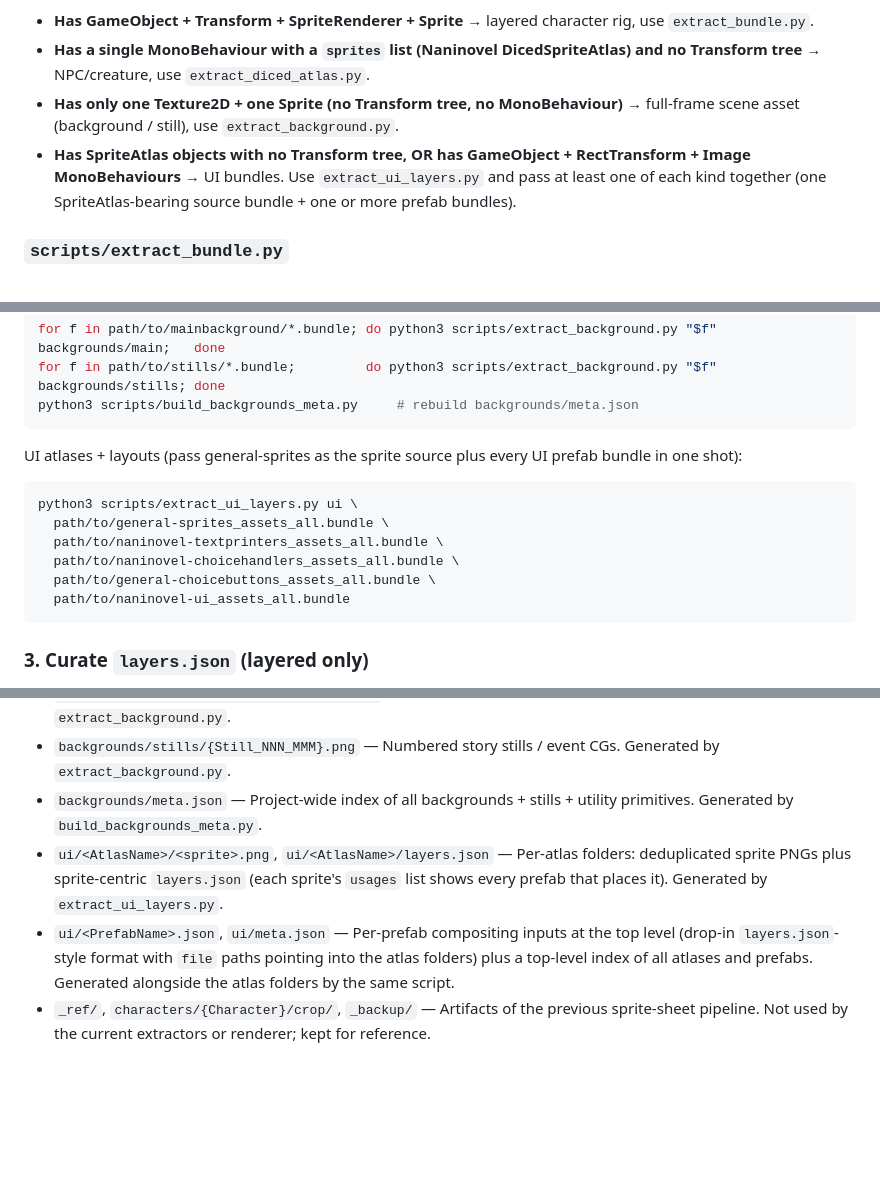
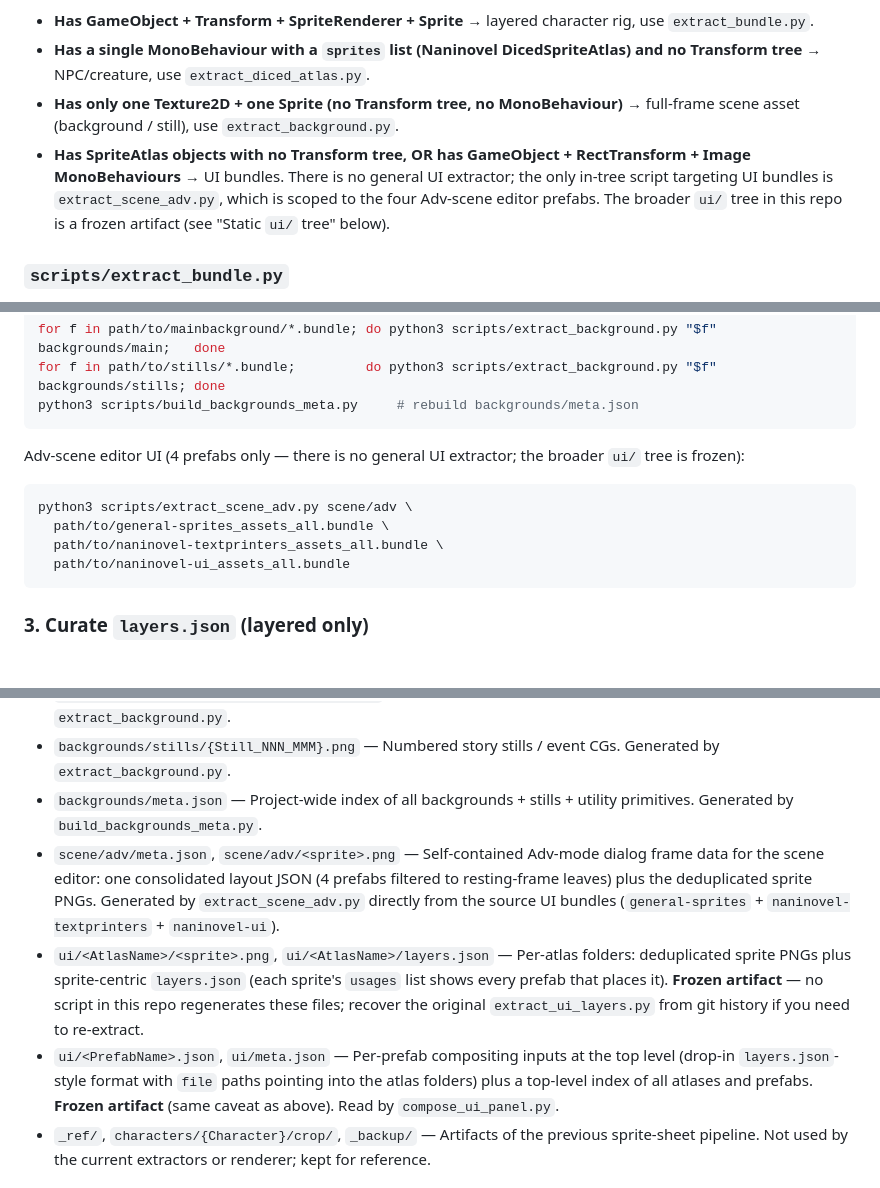
Before and after one commit to thecasterian/mnsb-editor, a Markdown page: CLAUDE.md, 3 parts joined by grey strips. Drawn GitHub-style; blank space fills up the shorter version.

````diff
--- a/CLAUDE.md
+++ b/CLAUDE.md
@@ -16,7 +16,7 @@ Decision rule:
 - **Has GameObject + Transform + SpriteRenderer + Sprite** → layered character rig, use `extract_bundle.py`.
 - **Has a single MonoBehaviour with a `sprites` list (Naninovel DicedSpriteAtlas) and no Transform tree** → NPC/creature, use `extract_diced_atlas.py`.
 - **Has only one Texture2D + one Sprite (no Transform tree, no MonoBehaviour)** → full-frame scene asset (background / still), use `extract_background.py`.
-- **Has SpriteAtlas objects with no Transform tree, OR has GameObject + RectTransform + Image MonoBehaviours** → UI bundles. Use `extract_ui_layers.py` and pass at least one of each kind together (one SpriteAtlas-bearing source bundle + one or more prefab bundles).
+- **Has SpriteAtlas objects with no Transform tree, OR has GameObject + RectTransform + Image MonoBehaviours** → UI bundles. There is no general UI extractor; the only in-tree script targeting UI bundles is `extract_scene_adv.py`, which is scoped to the four Adv-scene editor prefabs. The broader `ui/` tree in this repo is a frozen artifact (see "Static `ui/` tree" below).
 
 ### `scripts/extract_bundle.py`
 
@@ -248,13 +257,11 @@ for f in path/to/stills/*.bundle;         do python3 scripts/extract_background.
 python3 scripts/build_backgrounds_meta.py     # rebuild backgrounds/meta.json
 ```
 
-UI atlases + layouts (pass general-sprites as the sprite source plus every UI prefab bundle in one shot):
+Adv-scene editor UI (4 prefabs only — there is no general UI extractor; the broader `ui/` tree is frozen):
 ```bash
-python3 scripts/extract_ui_layers.py ui \
+python3 scripts/extract_scene_adv.py scene/adv \
   path/to/general-sprites_assets_all.bundle \
   path/to/naninovel-textprinters_assets_all.bundle \
-  path/to/naninovel-choicehandlers_assets_all.bundle \
-  path/to/general-choicebuttons_assets_all.bundle \
   path/to/naninovel-ui_assets_all.bundle
 ```
 
@@ -286,8 +293,9 @@ These files are not generated by the extractors — they encode editorial choice
 - `backgrounds/main/{Background_NNN_MMM}.png` — Numbered scene backgrounds. Generated by `extract_background.py`.
 - `backgrounds/stills/{Still_NNN_MMM}.png` — Numbered story stills / event CGs. Generated by `extract_background.py`.
 - `backgrounds/meta.json` — Project-wide index of all backgrounds + stills + utility primitives. Generated by `build_backgrounds_meta.py`.
-- `ui/<AtlasName>/<sprite>.png`, `ui/<AtlasName>/layers.json` — Per-atlas folders: deduplicated sprite PNGs plus sprite-centric `layers.json` (each sprite's `usages` list shows every prefab that places it). Generated by `extract_ui_layers.py`.
-- `ui/<PrefabName>.json`, `ui/meta.json` — Per-prefab compositing inputs at the top level (drop-in `layers.json`-style format with `file` paths pointing into the atlas folders) plus a top-level index of all atlases and prefabs. Generated alongside the atlas folders by the same script.
+- `scene/adv/meta.json`, `scene/adv/<sprite>.png` — Self-contained Adv-mode dialog frame data for the scene editor: one consolidated layout JSON (4 prefabs filtered to resting-frame leaves) plus the deduplicated sprite PNGs. Generated by `extract_scene_adv.py` directly from the source UI bundles (`general-sprites` + `naninovel-textprinters` + `naninovel-ui`).
+- `ui/<AtlasName>/<sprite>.png`, `ui/<AtlasName>/layers.json` — Per-atlas folders: deduplicated sprite PNGs plus sprite-centric `layers.json` (each sprite's `usages` list shows every prefab that places it). **Frozen artifact** — no script in this repo regenerates these files; recover the original `extract_ui_layers.py` from git history if you need to re-extract.
+- `ui/<PrefabName>.json`, `ui/meta.json` — Per-prefab compositing inputs at the top level (drop-in `layers.json`-style format with `file` paths pointing into the atlas folders) plus a top-level index of all atlases and prefabs. **Frozen artifact** (same caveat as above). Read by `compose_ui_panel.py`.
 - `_ref/`, `characters/{Character}/crop/`, `_backup/` — Artifacts of the previous sprite-sheet pipeline. Not used by the current extractors or renderer; kept for reference.
 
 ## Frontend (`index.html` + `styles.css` + `app.js`)
````
Also changed, not shown: other parts of CLAUDE.md (+24 -15 lines), docs/adv_ui_compositing.md (+2 -2 lines), docs/trial_ui_compositing.md (+1 -1 lines).
